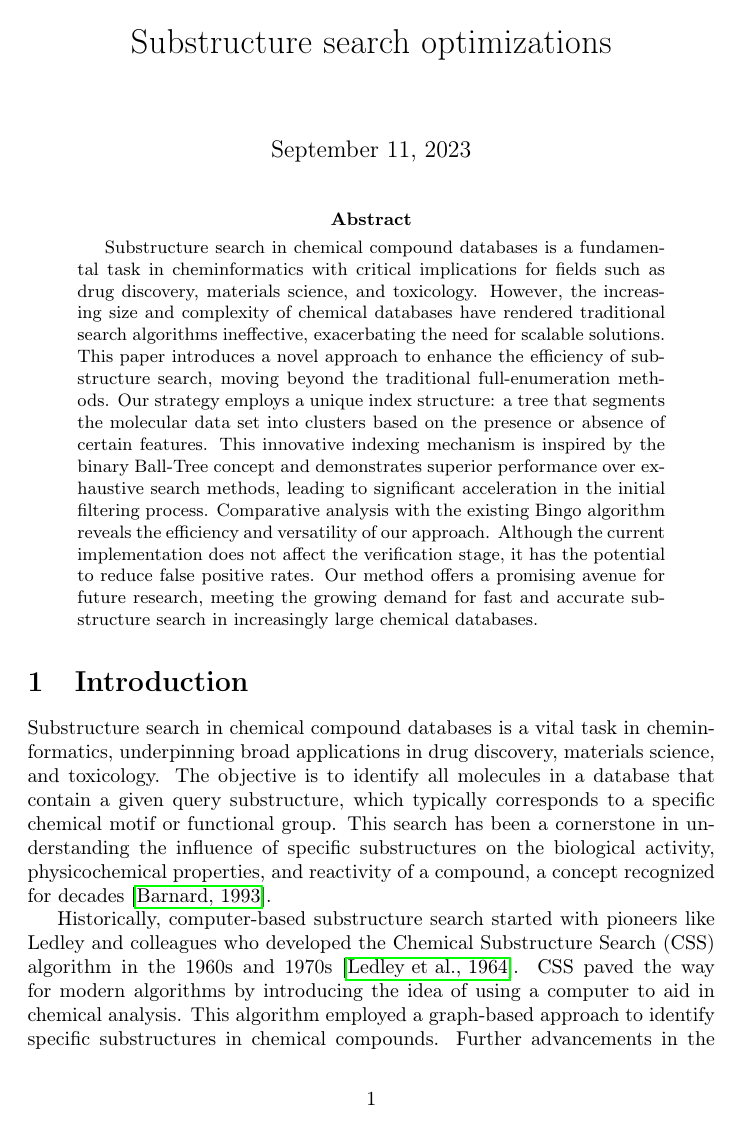
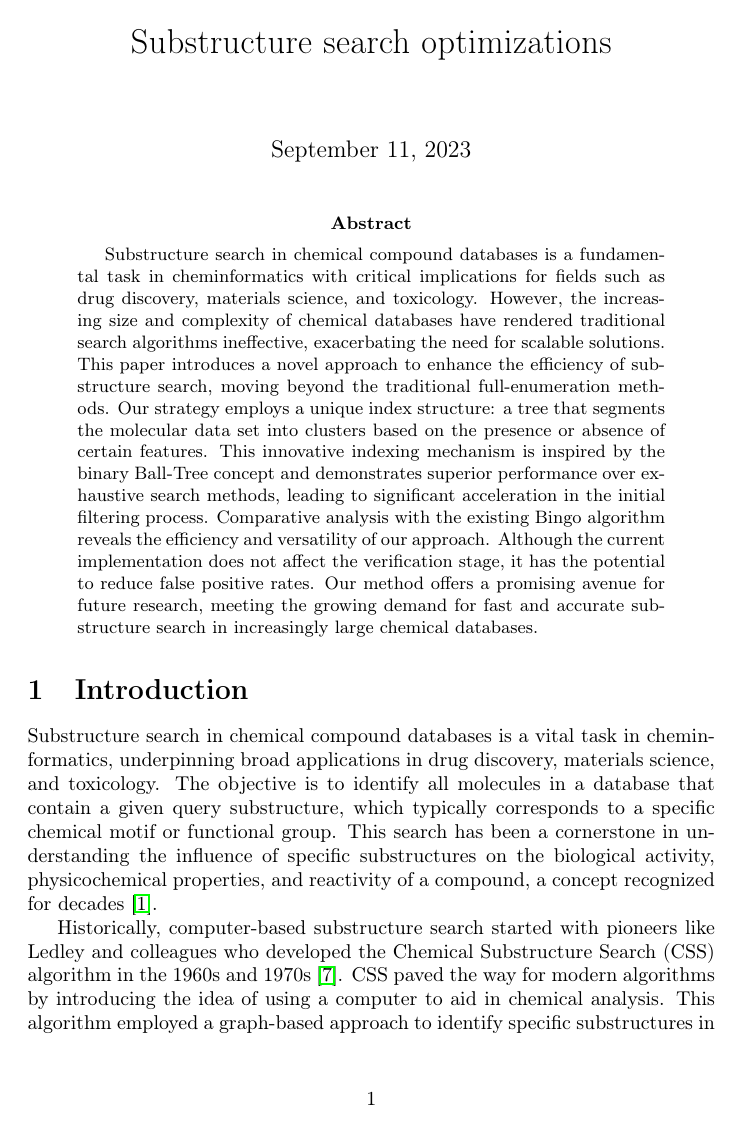
Before and after one commit to quantori/qtr-fingerprint, a LaTeX paper (docs/paper/main.tex): page 1 of 11. Compiled offline with pdfLaTeX.

Commit message:
Update main.tex
Change the bibliography style

```diff
--- a/docs/paper/main.tex
+++ b/docs/paper/main.tex
@@ -22,7 +22,7 @@
 
 \usetikzlibrary{trees}
 
-\bibliographystyle{apalike}
+\bibliographystyle{abbrv}
 
 % aliases
 \newcommand{\F}{\mathcal{F}}
```
